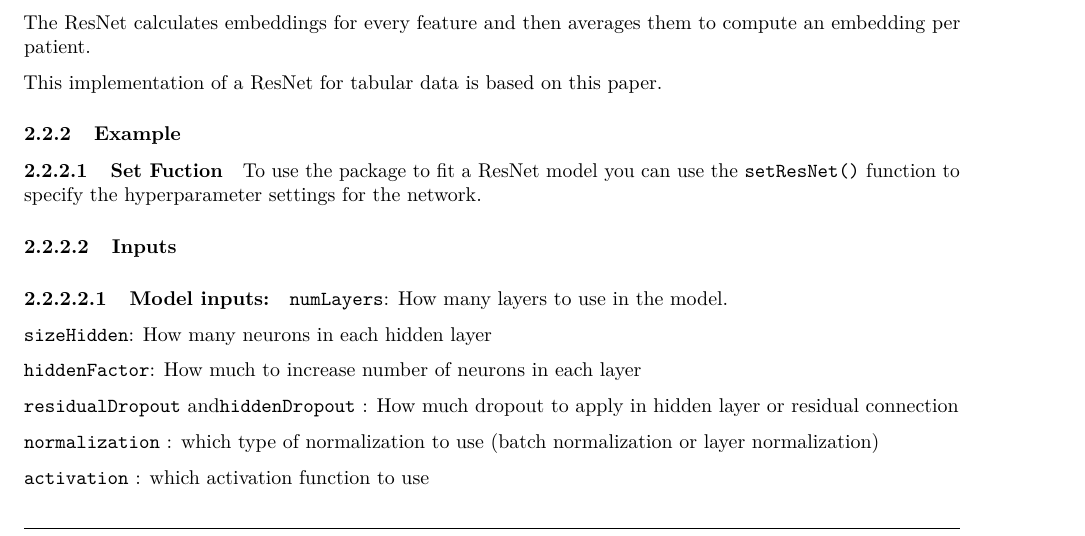
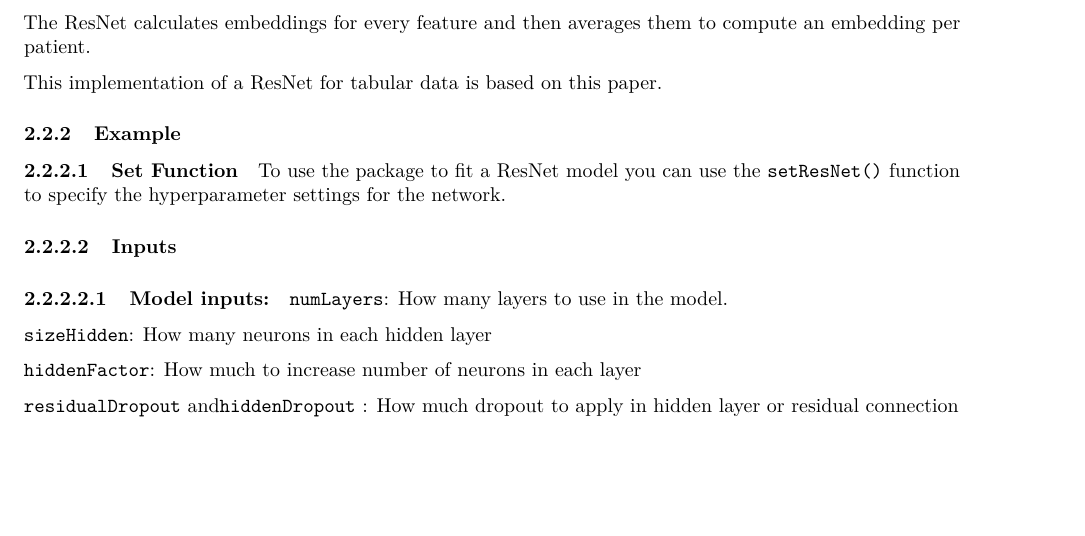
Before and after one commit to OHDSI/DeepPatientLevelPrediction, an R Markdown document (vignettes/BuildingDeepModels.Rmd): part of page 4 of 7, cut so that both start at the same text, the shorter picture padded with empty space. Rendered offline with R 4.5, knitr and Pandoc, then LaTeX, with nearby package versions; some code elsewhere in the file could not run offline.

Commit message:
remove unused variables

```diff
--- a/vignettes/BuildingDeepModels.Rmd
+++ b/vignettes/BuildingDeepModels.Rmd
@@ -281,7 +281,7 @@ paper](https://arxiv.org/abs/2106.11959).
 
 ### Example
 
-#### Set Fuction
+#### Set Function
 
 To use the package to fit a ResNet model you can use the `setResNet()`
 function to specify the hyperparameter settings for the network.
@@ -298,11 +298,6 @@ function to specify the hyperparameter settings for the network.
 
 `residualDropout` and`hiddenDropout` : How much dropout to apply in
 hidden layer or residual connection
-
-`normalization` : which type of normalization to use (batch
-normalization or layer normalization)
-
-`activation` : which activation function to use
 
 `sizeEmbedding` : The size of the initial embedding layer
 
```
Also changed, not shown: R/Estimator.R (+1 -1 lines), R/ResNet.R (+1 -5 lines).
